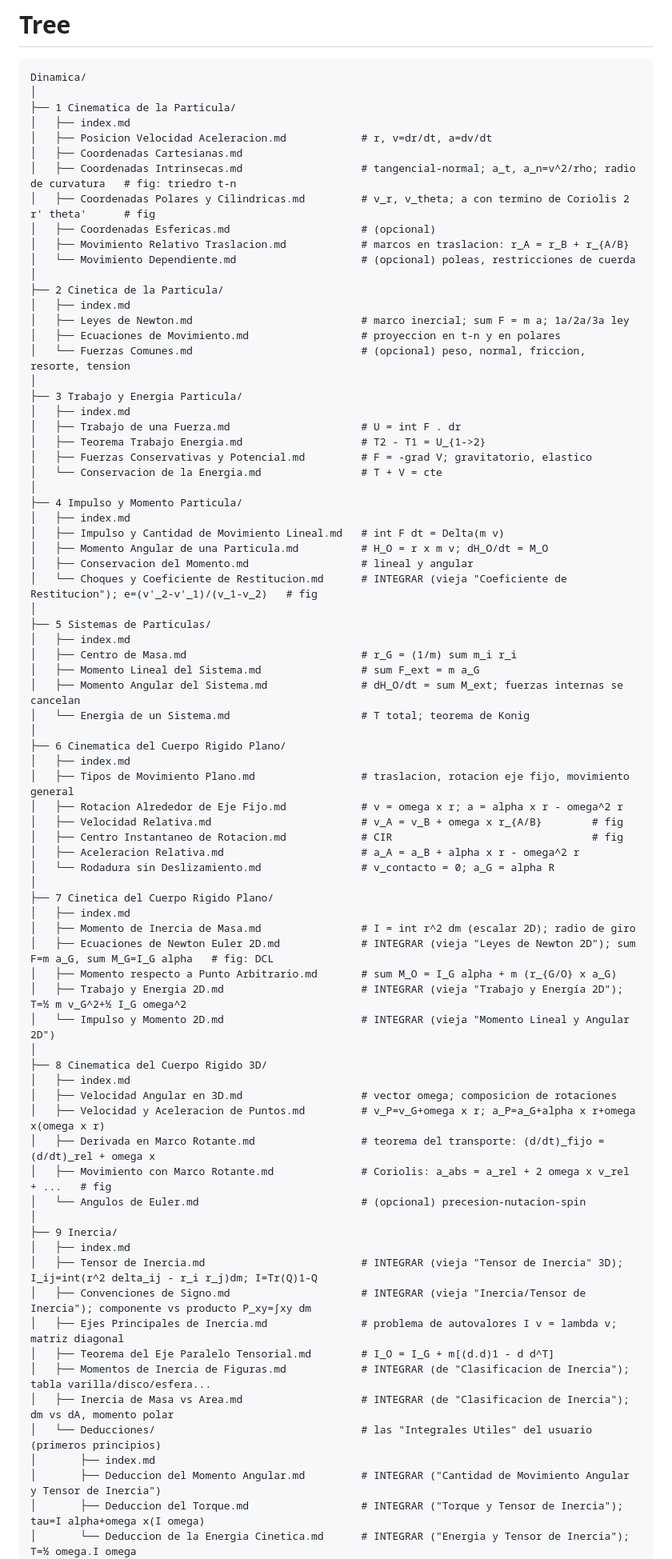
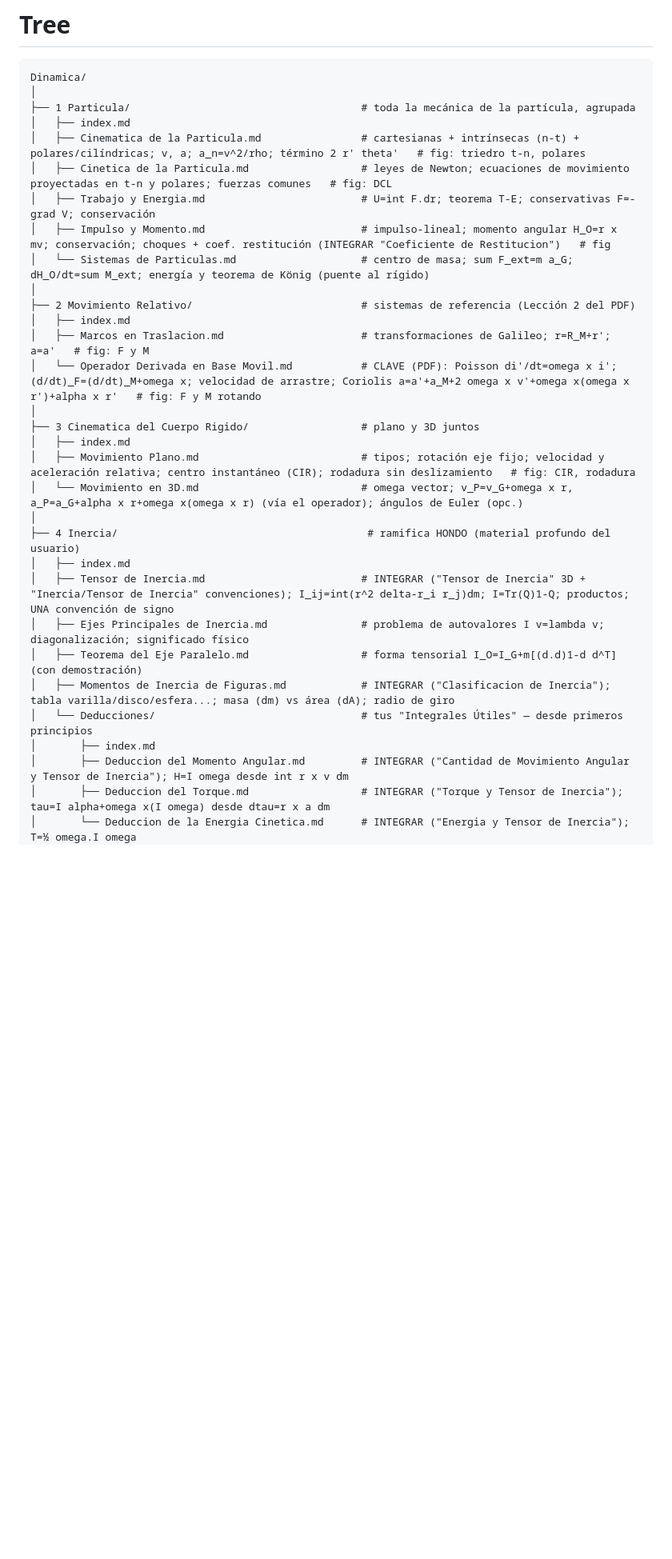
Before and after one commit to Pineapple-Mikael-Engineer/Cursos_Fim, a Markdown page: Dinamica/_private/Tree Dinamica.md, the part around one of its changes. Shown at 80% size. Rendered like a GitHub page; blank space fills up the shorter version.

Commit message:
refactor(dinamica): tree orgánico (agrupado) + reglas con DEMOSTRAR TODO y operador base móvil
- Tree reformulado para ramificar como árbol real: partícula (4 temas) → 1
  directorio; cinemática y cinética del rígido agrupan 2D+3D; coordenadas y
  vibraciones colapsadas en 1 nota; Inercia ramifica hondo (tensor, ejes
  principales, eje paralelo, figuras, Deducciones/). 12 → 6 secciones.
- Nueva sección "Movimiento Relativo" con el Operador Derivada en Base Móvil
  (del PDF Física I que le gustó al usuario), del que salen Poisson, Coriolis
  y el término ω×(Iω) de Euler.
- Reglas: regla rectora DEMOSTRAR TODO (toda fórmula se deduce); operador
  añadido a la notación/herramientas.

Co-Authored-By: Claude Opus 4.8 <noreply@anthropic.com>

````diff
--- a/Dinamica/_private/Tree Dinamica.md
+++ b/Dinamica/_private/Tree Dinamica.md
@@ -7,79 +7,33 @@ draft: true
 ```tree
 Dinamica/
 │
-├── 1 Cinematica de la Particula/
+├── 1 Particula/                                     # toda la mecánica de la partícula, agrupada
 │   ├── index.md
-│   ├── Posicion Velocidad Aceleracion.md            # r, v=dr/dt, a=dv/dt
-│   ├── Coordenadas Cartesianas.md
-│   ├── Coordenadas Intrinsecas.md                   # tangencial-normal; a_t, a_n=v^2/rho; radio de curvatura   # fig: triedro t-n
-│   ├── Coordenadas Polares y Cilindricas.md         # v_r, v_theta; a con termino de Coriolis 2 r' theta'      # fig
-│   ├── Coordenadas Esfericas.md                     # (opcional)
-│   ├── Movimiento Relativo Traslacion.md            # marcos en traslacion: r_A = r_B + r_{A/B}
-│   └── Movimiento Dependiente.md                    # (opcional) poleas, restricciones de cuerda
+│   ├── Cinematica de la Particula.md                # cartesianas + intrínsecas (n-t) + polares/cilíndricas; v, a; a_n=v^2/rho; término 2 r' theta'   # fig: triedro t-n, polares
+│   ├── Cinetica de la Particula.md                  # leyes de Newton; ecuaciones de movimiento proyectadas en t-n y polares; fuerzas comunes   # fig: DCL
+│   ├── Trabajo y Energia.md                         # U=int F.dr; teorema T-E; conservativas F=-grad V; conservación
+│   ├── Impulso y Momento.md                         # impulso-lineal; momento angular H_O=r x mv; conservación; choques + coef. restitución (INTEGRAR "Coeficiente de Restitucion")   # fig
+│   └── Sistemas de Particulas.md                    # centro de masa; sum F_ext=m a_G; dH_O/dt=sum M_ext; energía y teorema de König (puente al rígido)
 │
-├── 2 Cinetica de la Particula/
+├── 2 Movimiento Relativo/                           # sistemas de referencia (Lección 2 del PDF)
 │   ├── index.md
-│   ├── Leyes de Newton.md                           # marco inercial; sum F = m a; 1a/2a/3a ley
-│   ├── Ecuaciones de Movimiento.md                  # proyeccion en t-n y en polares
-│   └── Fuerzas Comunes.md                           # (opcional) peso, normal, friccion, resorte, tension
+│   ├── Marcos en Traslacion.md                      # transformaciones de Galileo; r=R_M+r'; a=a'   # fig: F y M
+│   └── Operador Derivada en Base Movil.md           # CLAVE (PDF): Poisson di'/dt=omega x i'; (d/dt)_F=(d/dt)_M+omega x; velocidad de arrastre; Coriolis a=a'+a_M+2 omega x v'+omega x(omega x r')+alpha x r'   # fig: F y M rotando
 │
-├── 3 Trabajo y Energia Particula/
+├── 3 Cinematica del Cuerpo Rigido/                  # plano y 3D juntos
 │   ├── index.md
-│   ├── Trabajo de una Fuerza.md                     # U = int F . dr
-│   ├── Teorema Trabajo Energia.md                   # T2 - T1 = U_{1->2}
-│   ├── Fuerzas Conservativas y Potencial.md         # F = -grad V; gravitatorio, elastico
-│   └── Conservacion de la Energia.md                # T + V = cte
+│   ├── Movimiento Plano.md                          # tipos; rotación eje fijo; velocidad y aceleración relativa; centro instantáneo (CIR); rodadura sin deslizamiento   # fig: CIR, rodadura
+│   └── Movimiento en 3D.md                          # omega vector; v_P=v_G+omega x r, a_P=a_G+alpha x r+omega x(omega x r) (vía el operador); ángulos de Euler (opc.)
 │
-├── 4 Impulso y Momento Particula/
+├── 4 Inercia/                                        # ramifica HONDO (material profundo del usuario)
 │   ├── index.md
-│   ├── Impulso y Cantidad de Movimiento Lineal.md   # int F dt = Delta(m v)
-│   ├── Momento Angular de una Particula.md          # H_O = r x m v; dH_O/dt = M_O
-│   ├── Conservacion del Momento.md                  # lineal y angular
-│   └── Choques y Coeficiente de Restitucion.md      # INTEGRAR (vieja "Coeficiente de Restitucion"); e=(v'_2-v'_1)/(v_1-v_2)   # fig
-│
-├── 5 Sistemas de Particulas/
-│   ├── index.md
-│   ├── Centro de Masa.md                            # r_G = (1/m) sum m_i r_i
-│   ├── Momento Lineal del Sistema.md                # sum F_ext = m a_G
-│   ├── Momento Angular del Sistema.md               # dH_O/dt = sum M_ext; fuerzas internas se cancelan
-│   └── Energia de un Sistema.md                     # T total; teorema de Konig
-│
-├── 6 Cinematica del Cuerpo Rigido Plano/
-│   ├── index.md
-│   ├── Tipos de Movimiento Plano.md                 # traslacion, rotacion eje fijo, movimiento general
-│   ├── Rotacion Alrededor de Eje Fijo.md            # v = omega x r; a = alpha x r - omega^2 r
-│   ├── Velocidad Relativa.md                        # v_A = v_B + omega x r_{A/B}        # fig
-│   ├── Centro Instantaneo de Rotacion.md            # CIR                                # fig
-│   ├── Aceleracion Relativa.md                      # a_A = a_B + alpha x r - omega^2 r
-│   └── Rodadura sin Deslizamiento.md                # v_contacto = 0; a_G = alpha R
-│
-├── 7 Cinetica del Cuerpo Rigido Plano/
-│   ├── index.md
-│   ├── Momento de Inercia de Masa.md                # I = int r^2 dm (escalar 2D); radio de giro
-│   ├── Ecuaciones de Newton Euler 2D.md             # INTEGRAR (vieja "Leyes de Newton 2D"); sum F=m a_G, sum M_G=I_G alpha   # fig: DCL
-│   ├── Momento respecto a Punto Arbitrario.md       # sum M_O = I_G alpha + m (r_{G/O} x a_G)
-│   ├── Trabajo y Energia 2D.md                      # INTEGRAR (vieja "Trabajo y Energía 2D"); T=½ m v_G^2+½ I_G omega^2
-│   └── Impulso y Momento 2D.md                      # INTEGRAR (vieja "Momento Lineal y Angular 2D")
-│
-├── 8 Cinematica del Cuerpo Rigido 3D/
-│   ├── index.md
-│   ├── Velocidad Angular en 3D.md                   # vector omega; composicion de rotaciones
-│   ├── Velocidad y Aceleracion de Puntos.md         # v_P=v_G+omega x r; a_P=a_G+alpha x r+omega x(omega x r)
-│   ├── Derivada en Marco Rotante.md                 # teorema del transporte: (d/dt)_fijo = (d/dt)_rel + omega x
-│   ├── Movimiento con Marco Rotante.md              # Coriolis: a_abs = a_rel + 2 omega x v_rel + ...   # fig
-│   └── Angulos de Euler.md                          # (opcional) precesion-nutacion-spin
-│
-├── 9 Inercia/
-│   ├── index.md
-│   ├── Tensor de Inercia.md                         # INTEGRAR (vieja "Tensor de Inercia" 3D); I_ij=int(r^2 delta_ij - r_i r_j)dm; I=Tr(Q)1-Q
-│   ├── Convenciones de Signo.md                     # INTEGRAR (vieja "Inercia/Tensor de Inercia"); componente vs producto P_xy=∫xy dm
-│   ├── Ejes Principales de Inercia.md               # problema de autovalores I v = lambda v; matriz diagonal
-│   ├── Teorema del Eje Paralelo Tensorial.md        # I_O = I_G + m[(d.d)1 - d d^T]
-│   ├── Momentos de Inercia de Figuras.md            # INTEGRAR (de "Clasificacion de Inercia"); tabla varilla/disco/esfera...
-│   ├── Inercia de Masa vs Area.md                   # INTEGRAR (de "Clasificacion de Inercia"); dm vs dA, momento polar
-│   └── Deducciones/                                 # las "Integrales Utiles" del usuario (primeros principios)
+│   ├── Tensor de Inercia.md                         # INTEGRAR ("Tensor de Inercia" 3D + "Inercia/Tensor de Inercia" convenciones); I_ij=int(r^2 delta-r_i r_j)dm; I=Tr(Q)1-Q; productos; UNA convención de signo
+│   ├── Ejes Principales de Inercia.md               # problema de autovalores I v=lambda v; diagonalización; significado físico
+│   ├── Teorema del Eje Paralelo.md                  # forma tensorial I_O=I_G+m[(d.d)1-d d^T] (con demostración)
+│   ├── Momentos de Inercia de Figuras.md            # INTEGRAR ("Clasificacion de Inercia"); tabla varilla/disco/esfera...; masa (dm) vs área (dA); radio de giro
+│   └── Deducciones/                                 # tus "Integrales Útiles" — desde primeros principios
 │       ├── index.md
-│       ├── Deduccion del Momento Angular.md         # INTEGRAR ("Cantidad de Movimiento Angular y Tensor de Inercia")
-│       ├── Deduccion del Torque.md                  # INTEGRAR ("Torque y Tensor de Inercia"); tau=I alpha+omega x(I omega)
+│       ├── Deduccion del Momento Angular.md         # INTEGRAR ("Cantidad de Movimiento Angular y Tensor de Inercia"); H=I omega desde int r x v dm
+│       ├── Deduccion del Torque.md                  # INTEGRAR ("Torque y Tensor de Inercia"); tau=I alpha+omega x(I omega) desde dtau=r x a dm
 │       └── Deduccion de la Energia Cinetica.md      # INTEGRAR ("Energia y Tensor de Inercia"); T=½ omega.I omega
 │
````
Also changed, not shown: other parts of Dinamica/_private/Tree Dinamica.md (+16 -20 lines), Dinamica/_private/Reglas.md (+14 -2 lines).
